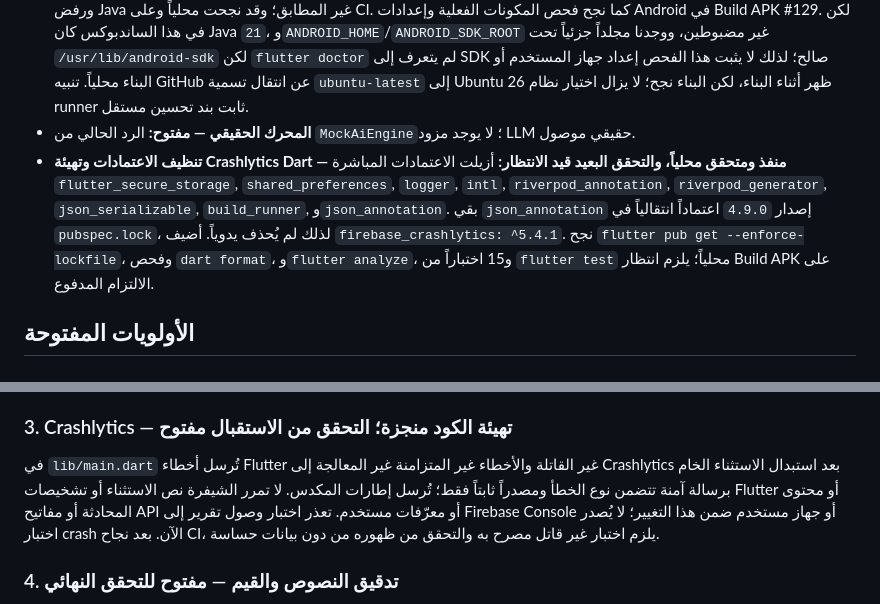
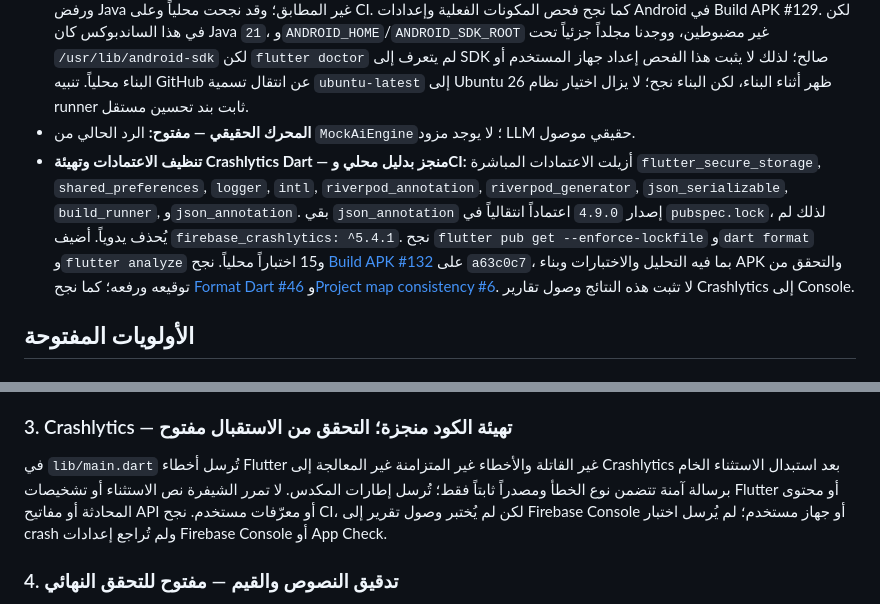
Before and after one commit to aysy46358-droid/Dasko_AI, a Markdown page: docs/PROJECT_CONTROL.md, 2 parts joined by grey strips. Rendered like a GitHub page.

Commit message:
docs: record successful Phase 0 CI verification [skip ci]

```diff
--- a/docs/PROJECT_CONTROL.md
+++ b/docs/PROJECT_CONTROL.md
@@ -31,7 +31,7 @@
 - **ترقيم APK — إصلاح متحقق محلياً وبـCI:** اختبار التنافس كشف أن `git push` العادي يعيد نجاحاً مع `Everything up-to-date` إذا أنشأت عملية أخرى الوسم نفسه على الالتزام نفسه؛ وكان يمكن للعمليتين حينها تسجيل `versionCode` واحد. عُدّل `tooling/allocate_android_version.sh` ليعدّ الحجز ناجحاً فقط عندما يثبت `git push --porcelain` إنشاء وسم جديد، ويعيد المحاولة عند وجود الوسم مسبقاً. `tooling/test_allocate_android_version.sh` يختبر الحجز المتتابع والمتزامن بحاجز يفرض التصادم ورفض نسخة معطوبة على bare repositories مؤقتة. نجحت الاختبارات محلياً، ثم في وظيفة CI «Test Android build tooling» في [Build APK #129](https://github.com/aysy46358-droid/Dasko_AI/actions/runs/42369757643) على `6aad179`. حُجز `dasko-version-code-42` للبناء؛ واكتمل إنشاء APK والتحقق من توقيعه ورفعه بنجاح.
 - **بيئة Android SDK — فحص runner متحقق، وفحص جهاز المستخدم مفتوح:** Flutter `3.47.8` يحدد `compileSdkVersion=36`، وGradle يأخذ `compileSdk` و`ndkVersion` من Flutter. تحقّق `setup_environment.sh` وCI من منصة `android-36` ووجود أداتي `aapt` و`apksigner`. اختبارات `tooling/test_setup_environment.sh` تغطي إعداداً صحيحاً، وغياب المنصة أو الأدوات، ورفض Java غير المطابق؛ وقد نجحت محلياً وعلى CI. كما نجح فحص المكونات الفعلية وإعدادات Android في Build APK #129. لكن في هذا الساندبوكس كان Java `21`، و`ANDROID_HOME`/`ANDROID_SDK_ROOT` غير مضبوطين، ووجدنا مجلداً جزئياً تحت `/usr/lib/android-sdk` لكن `flutter doctor` لم يتعرف إلى SDK صالح؛ لذلك لا يثبت هذا الفحص إعداد جهاز المستخدم أو البناء محلياً. تنبيه GitHub عن انتقال تسمية `ubuntu-latest` إلى Ubuntu 26 ظهر أثناء البناء، لكن البناء نجح؛ لا يزال اختيار نظام runner ثابت بند تحسين مستقل.
 - **المحرك الحقيقي — مفتوح:** الرد الحالي من `MockAiEngine`؛ لا يوجد مزود LLM حقيقي موصول.
-- **تنظيف الاعتمادات وتهيئة Crashlytics Dart — منفذ ومتحقق محلياً، والتحقق البعيد قيد الانتظار:** أزيلت الاعتمادات المباشرة `flutter_secure_storage`, `shared_preferences`, `logger`, `intl`, `riverpod_annotation`, `riverpod_generator`, `json_serializable`, `build_runner`, و`json_annotation`. بقي `json_annotation` إصدار `4.9.0` اعتماداً انتقالياً في `pubspec.lock`، لذلك لم يُحذف يدوياً. أضيف `firebase_crashlytics: ^5.4.1`. نجح `flutter pub get --enforce-lockfile`، وفحص `dart format`، و`flutter analyze`، و15 اختباراً من `flutter test` محلياً؛ يلزم انتظار Build APK على الالتزام المدفوع.
+- **تنظيف الاعتمادات وتهيئة Crashlytics Dart — منجز بدليل محلي وCI:** أزيلت الاعتمادات المباشرة `flutter_secure_storage`, `shared_preferences`, `logger`, `intl`, `riverpod_annotation`, `riverpod_generator`, `json_serializable`, `build_runner`, و`json_annotation`. بقي `json_annotation` إصدار `4.9.0` اعتماداً انتقالياً في `pubspec.lock`، لذلك لم يُحذف يدوياً. أضيف `firebase_crashlytics: ^5.4.1`. نجح `flutter pub get --enforce-lockfile` و`dart format` و`flutter analyze` و15 اختباراً محلياً. نجح [Build APK #132](https://github.com/aysy46358-droid/Dasko_AI/actions/runs/42460503731) على `a63c0c7`، بما فيه التحليل والاختبارات وبناء APK والتحقق من توقيعه ورفعه؛ كما نجح [Format Dart #46](https://github.com/aysy46358-droid/Dasko_AI/actions/runs/42460503717) و[Project map consistency #6](https://github.com/aysy46358-droid/Dasko_AI/actions/runs/42460503729). لا تثبت هذه النتائج وصول تقارير Crashlytics إلى Console.
 
 ## الأولويات المفتوحة
 
@@ -45,7 +45,7 @@
 
 ### 3. Crashlytics — تهيئة الكود منجزة؛ التحقق من الاستقبال مفتوح
 
-في `lib/main.dart` تُرسل أخطاء Flutter غير القاتلة والأخطاء غير المتزامنة غير المعالجة إلى Crashlytics بعد استبدال الاستثناء الخام برسالة آمنة تتضمن نوع الخطأ ومصدراً ثابتاً فقط؛ تُرسل إطارات المكدس. لا تمرر الشيفرة نص الاستثناء أو تشخيصات Flutter أو محتوى المحادثة أو مفاتيح API أو معرّفات مستخدم. تعذر اختبار وصول تقرير إلى Firebase Console أو جهاز مستخدم ضمن هذا التغيير؛ لا يُصدر اختبار crash الآن. بعد نجاح CI، يلزم اختبار غير قاتل مصرح به والتحقق من ظهوره من دون بيانات حساسة.
+في `lib/main.dart` تُرسل أخطاء Flutter غير القاتلة والأخطاء غير المتزامنة غير المعالجة إلى Crashlytics بعد استبدال الاستثناء الخام برسالة آمنة تتضمن نوع الخطأ ومصدراً ثابتاً فقط؛ تُرسل إطارات المكدس. لا تمرر الشيفرة نص الاستثناء أو تشخيصات Flutter أو محتوى المحادثة أو مفاتيح API أو معرّفات مستخدم. نجح CI، لكن لم يُختبر وصول تقرير إلى Firebase Console أو جهاز مستخدم؛ لم يُرسل اختبار crash ولم تُراجع إعدادات Firebase Console أو App Check.
 
 ### 4. تدقيق النصوص والقيم — مفتوح للتحقق النهائي
 
```
